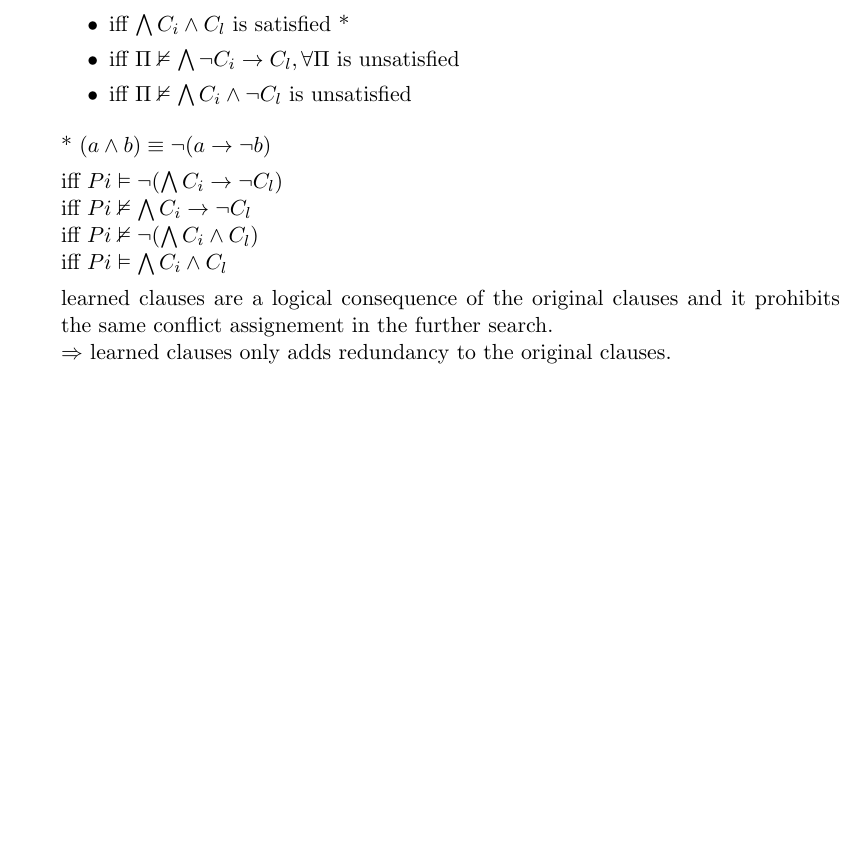
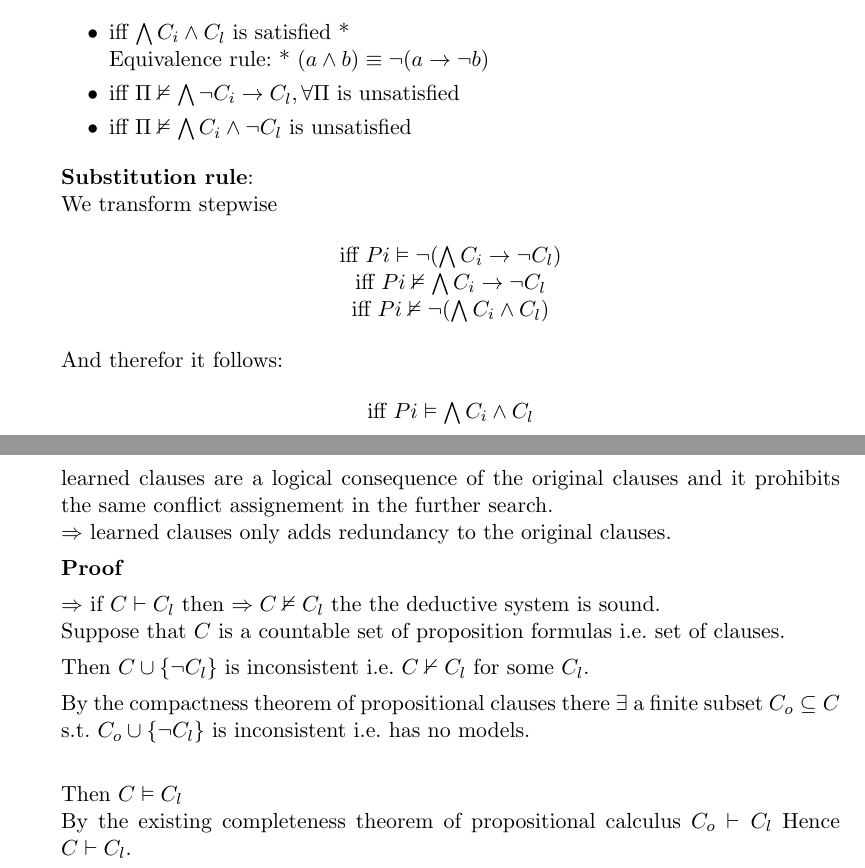
Before and after one commit to nickma82/fmi_SS12, a LaTeX problem sheet (block_2/exercises_block2_plain.tex, which reads block_2/bsp2c.tex): part of page 6 of 11 before the commit and two parts of pages 6 and 7 of 12 after it, the two joined at a grey line, cut so that both start at the same text, the shorter picture padded with empty space. Compiled offline with pdfLaTeX.

Commit message:
2c soweit fertig

```diff
--- a/block_2/bsp2c.tex
+++ b/block_2/bsp2c.tex
@@ -16,20 +16,46 @@ $\forall \Pi$ s.t. $\Pi \vDash \bigwedge{C_i} \Rightarrow \Pi \vDash C_l$\\
 i.e. $\underbrace{\bigwedge{C_i}}_{C}$ is satisfied:
 
 \begin{itemize}
- \item iff $\bigwedge{C_i} \land C_l$ is satisfied *
+ \item iff $\bigwedge{C_i} \land C_l$ is satisfied *\\
+Equivalence rule:
+* $(a \land b) \equiv \neg (a \rightarrow \neg b)$
  \item iff $\Pi \nvDash \bigwedge{\neg C_i \rightarrow C_l}, \forall\Pi$ is unsatisfied
  \item iff $\Pi \nvDash \bigwedge{C_i \land \neg C_l}$ is unsatisfied
 \end{itemize}
 
-* $(a \land b) \equiv \neg (a \rightarrow \neg b)$
-
+\textbf{Substitution rule}:\\
+We transform stepwise
+\begin{center}
  iff $Pi \vDash \neg(\bigwedge{C_i} \rightarrow \neg C_l)$ \\
  iff $Pi \nvDash \bigwedge{C_i} \rightarrow \neg C_l$\\
- iff $Pi \nvDash \neg(\bigwedge{C_i} \land C_l)$ \\
+ iff $Pi \nvDash \neg(\bigwedge{C_i} \land C_l)$
+\end{center}
+
+And therefor it follows:
+\begin{center}
  iff $Pi \vDash \bigwedge{C_i} \land C_l$
+\end{center}
 
 learned clauses are a logical consequence of the original clauses and
 it prohibits the same conflict assignement in the further search.\\
 $\Rightarrow$ learned clauses only adds redundancy to the original clauses.
 
+\textbf{Proof}
+
+$\Rightarrow$ if $C \vdash C_l$ then $\Rightarrow C \nvDash C_l$ the
+the deductive system is sound.\\
+Suppose that $C$ is a countable set of proposition formulas i.e.
+set of clauses.
+
+Then $C \cup \{\neg C_l\}$ is inconsistent i.e. $C \nvdash C_l$ for
+some $C_l$.
+
+By the compactness theorem of propositional clauses there $\exists$
+a finite subset $C_o \subseteq C$ s.t. $C_o \cup \{ \neg C_l\}$ is
+inconsistent i.e. has no models.\\
+
+Then $C \vDash C_l$\\
+By the existing completeness theorem of propositional calculus $C_o \vdash C_l$
+Hence $C \vdash C_l$.
+
 }
```
